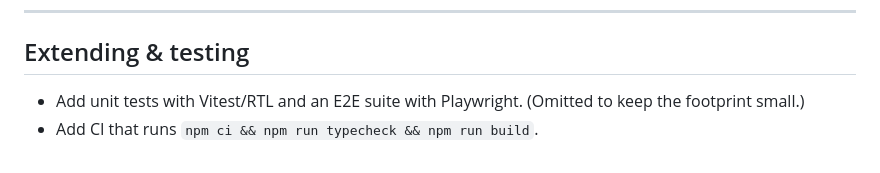
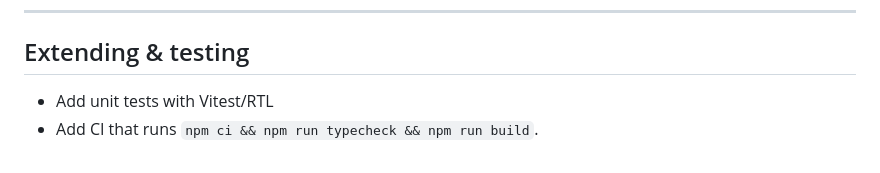
Before and after one commit to lauraadan/movie-browser-react-technical-challenge, a Markdown page: README.md, the part around the change. GitHub-like rendering.

```diff
--- a/README.md
+++ b/README.md
@@ -108,5 +108,5 @@ A handcrafted, server‑side rendered React app bundled with Vite. It lets you b
 
 ## Extending & testing
 
-- Add unit tests with Vitest/RTL and an E2E suite with Playwright. (Omitted to keep the footprint small.)
+- Add unit tests with Vitest/RTL
 - Add CI that runs `npm ci && npm run typecheck && npm run build`.
```
